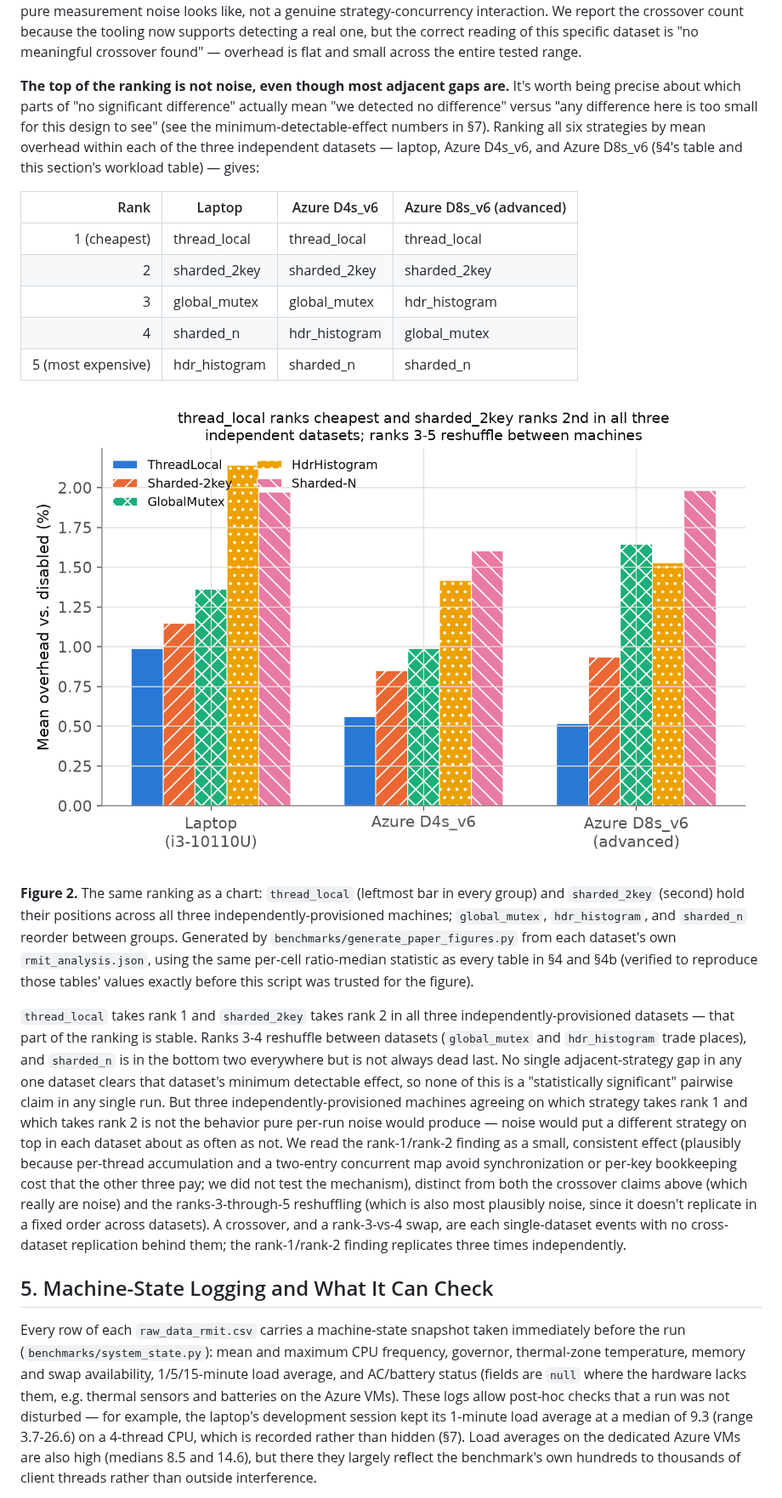
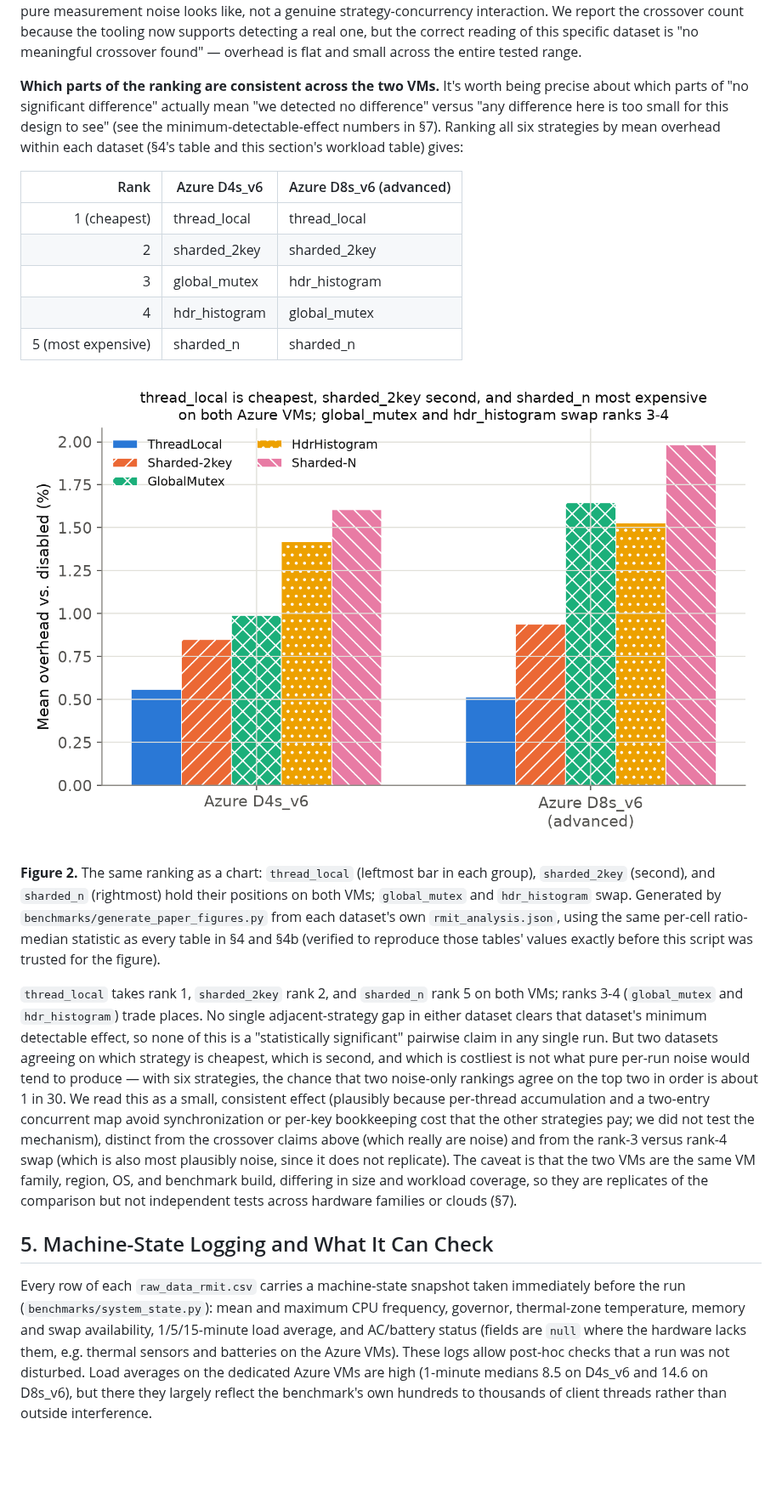
Before and after one commit to Saksham932007/RustRedis, a Markdown page: docs/paper_draft.md, the part around one of its changes. Shown at 85% size. Drawn GitHub-style; pictures changed too: figures/fig2_cross_dataset_ranking.png; blank space fills up the shorter version.

```diff
--- a/docs/paper_draft.md
+++ b/docs/paper_draft.md
@@ -388,53 +364,48 @@ supports detecting a real one, but the correct reading of this specific
 dataset is "no meaningful crossover found" — overhead is flat and small
 across the entire tested range.
 
-**The top of the ranking is not noise, even though most adjacent gaps
-are.** It's worth being precise about which parts of "no significant
-difference" actually mean "we detected no difference" versus "any
-difference here is too small for this design to see" (see the
-minimum-detectable-effect numbers in §7). Ranking all six strategies by
-mean overhead within each of the three independent datasets — laptop,
-Azure D4s_v6, and Azure D8s_v6 (§4's table and this section's workload
-table) — gives:
+**Which parts of the ranking are consistent across the two VMs.** It's worth
+being precise about which parts of "no significant difference" actually mean
+"we detected no difference" versus "any difference here is too small for this
+design to see" (see the minimum-detectable-effect numbers in §7). Ranking all
+six strategies by mean overhead within each dataset (§4's table and this
+section's workload table) gives:
 
-| Rank | Laptop | Azure D4s_v6 | Azure D8s_v6 (advanced) |
-|---:|---|---|---|
-| 1 (cheapest) | thread_local | thread_local | thread_local |
-| 2 | sharded_2key | sharded_2key | sharded_2key |
-| 3 | global_mutex | global_mutex | hdr_histogram |
-| 4 | sharded_n | hdr_histogram | global_mutex |
-| 5 (most expensive) | hdr_histogram | sharded_n | sharded_n |
+| Rank | Azure D4s_v6 | Azure D8s_v6 (advanced) |
+|---:|---|---|
+| 1 (cheapest) | thread_local | thread_local |
+| 2 | sharded_2key | sharded_2key |
+| 3 | global_mutex | hdr_histogram |
+| 4 | hdr_histogram | global_mutex |
+| 5 (most expensive) | sharded_n | sharded_n |
 
 ![Mean overhead by strategy, grouped by dataset](../figures/fig2_cross_dataset_ranking.png)
 
 **Figure 2.** The same ranking as a chart: `thread_local` (leftmost bar in
-every group) and `sharded_2key` (second) hold their positions across all
-three independently-provisioned machines; `global_mutex`, `hdr_histogram`,
-and `sharded_n` reorder between groups. Generated by
+each group), `sharded_2key` (second), and `sharded_n` (rightmost) hold their
+positions on both VMs; `global_mutex` and `hdr_histogram` swap. Generated by
 `benchmarks/generate_paper_figures.py` from each dataset's own
 `rmit_analysis.json`, using the same per-cell ratio-median statistic as
 every table in §4 and §4b (verified to reproduce those tables' values
 exactly before this script was trusted for the figure).
 
-`thread_local` takes rank 1 and `sharded_2key` takes rank 2 in all three
-independently-provisioned datasets — that part of the ranking is stable.
-Ranks 3-4 reshuffle between datasets (`global_mutex` and `hdr_histogram`
-trade places), and `sharded_n` is in the bottom two everywhere but is not
-always dead last. No single adjacent-strategy gap in any one dataset
-clears that dataset's minimum detectable effect, so none of this is a
-"statistically significant" pairwise claim in any single run. But three
-independently-provisioned machines agreeing on which strategy takes rank 1
-and which takes rank 2 is not the behavior pure per-run noise would
-produce — noise would put a different strategy on top in each dataset
-about as often as not. We read the rank-1/rank-2 finding as a small,
-consistent effect (plausibly because per-thread accumulation and a two-entry
-concurrent map avoid synchronization or per-key bookkeeping cost that the
-other three pay; we did not test the mechanism), distinct from both the crossover claims
-above (which really are noise) and the ranks-3-through-5 reshuffling
-(which is also most plausibly noise, since it doesn't replicate in a
-fixed order across datasets). A crossover, and a rank-3-vs-4 swap, are
-each single-dataset events with no cross-dataset replication behind them;
-the rank-1/rank-2 finding replicates three times independently.
+`thread_local` takes rank 1, `sharded_2key` rank 2, and `sharded_n` rank 5 on
+both VMs; ranks 3-4 (`global_mutex` and `hdr_histogram`) trade places. No
+single adjacent-strategy gap in either dataset clears that dataset's minimum
+detectable effect, so none of this is a "statistically significant" pairwise
+claim in any single run. But two datasets agreeing on which strategy is
+cheapest, which is second, and which is costliest is not what pure per-run
+noise would tend to produce — with six strategies, the chance that two
+noise-only rankings agree on the top two in order is about 1 in 30. We read
+this as a small, consistent effect (plausibly because per-thread accumulation
+and a two-entry concurrent map avoid synchronization or per-key bookkeeping
+cost that the other strategies pay; we did not test the mechanism), distinct
+from the crossover claims above (which really are noise) and from the rank-3
+versus rank-4 swap (which is also most plausibly noise, since it does not
+replicate). The caveat is that the two VMs are the same VM family, region, OS,
+and benchmark build, differing in size and workload coverage, so they are
+replicates of the comparison but not independent tests across hardware
+families or clouds (§7).
 
 ## 5. Machine-State Logging and What It Can Check
 
@@ -444,10 +415,8 @@ CPU frequency, governor, thermal-zone temperature, memory and swap
 availability, 1/5/15-minute load average, and AC/battery status (fields are
 `null` where the hardware lacks them, e.g. thermal sensors and batteries on
 the Azure VMs). These logs allow post-hoc checks that a run was not
-disturbed — for example, the laptop's development session kept its 1-minute
-load average at a median of 9.3 (range 3.7-26.6) on a 4-thread CPU, which is
-recorded rather than hidden (§7). Load averages on the dedicated Azure VMs are
-also high (medians 8.5 and 14.6), but there they largely reflect the
+disturbed. Load averages on the dedicated Azure VMs are high (1-minute
+medians 8.5 on D4s_v6 and 14.6 on D8s_v6), but there they largely reflect the
 benchmark's own hundreds to thousands of client threads rather than outside
 interference.
 
```
Also changed, not shown: other parts of docs/paper_draft.md (+96 -126 lines), README.md (+34 -37 lines), 4 other files.
